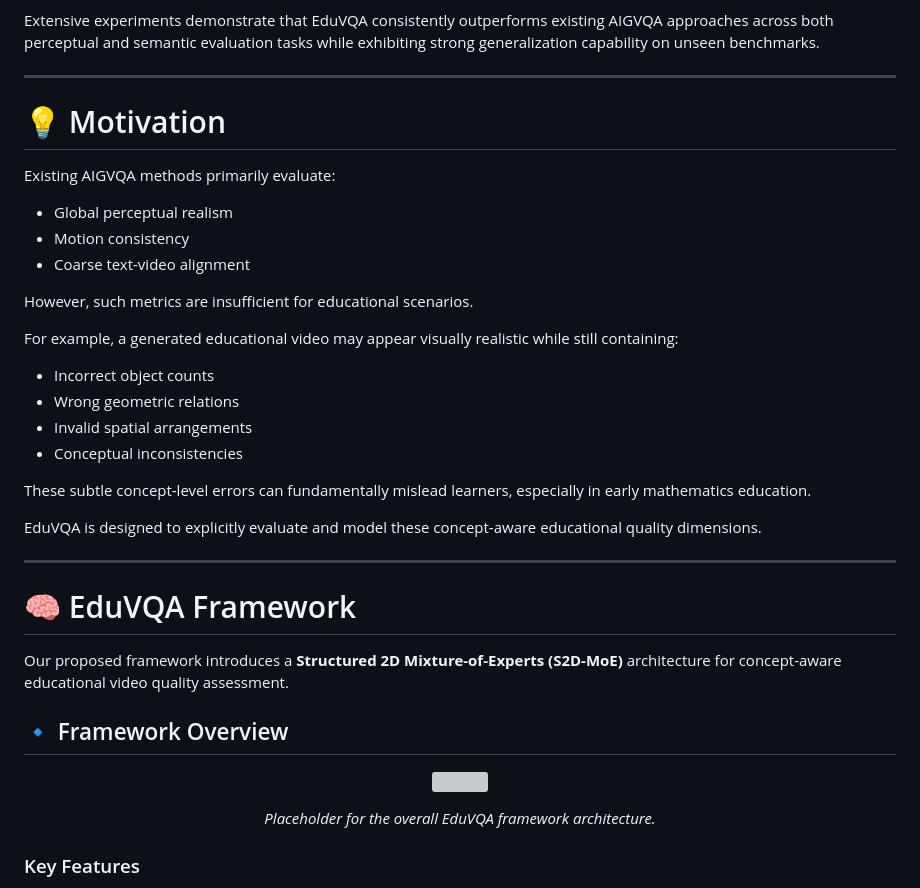
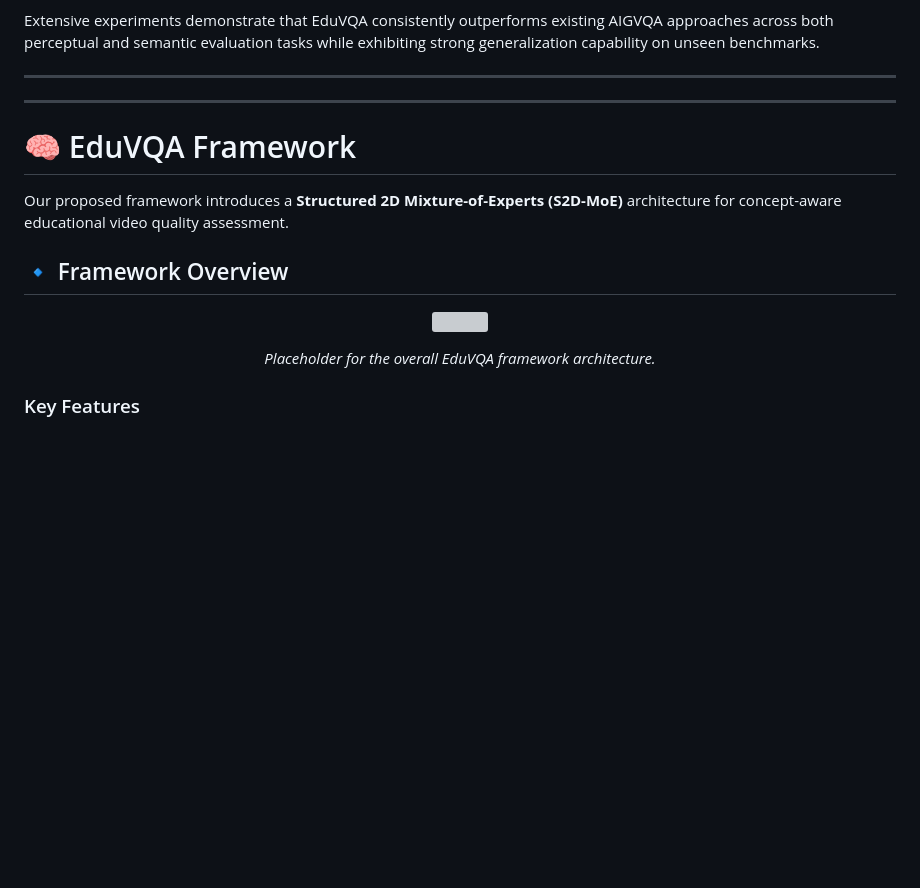
Before and after one commit to EduVQA/EduVQA.github.io, a Markdown page: README.md, the part around one of its changes. GitHub-like rendering; blank space fills up the shorter version; grey boxes are pictures that could not be loaded.

```diff
--- a/README.md
+++ b/README.md
@@ -31,26 +41,7 @@ Extensive experiments demonstrate that EduVQA consistently outperforms existing
 
 ---
 
-# 💡 Motivation
 
-Existing AIGVQA methods primarily evaluate:
-
-- Global perceptual realism
-- Motion consistency
-- Coarse text-video alignment
-
-However, such metrics are insufficient for educational scenarios.
-
-For example, a generated educational video may appear visually realistic while still containing:
-
-- Incorrect object counts
-- Wrong geometric relations
-- Invalid spatial arrangements
-- Conceptual inconsistencies
-
-These subtle concept-level errors can fundamentally mislead learners, especially in early mathematics education.
-
-EduVQA is designed to explicitly evaluate and model these concept-aware educational quality dimensions.
 
 ---
 
```
Also changed, not shown: other parts of README.md (+11 -1 lines).
